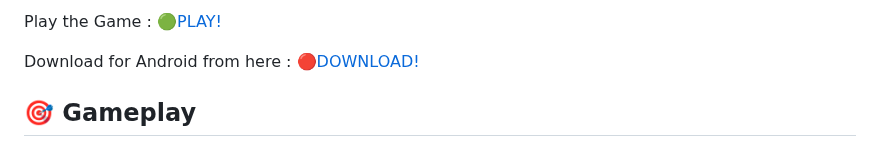
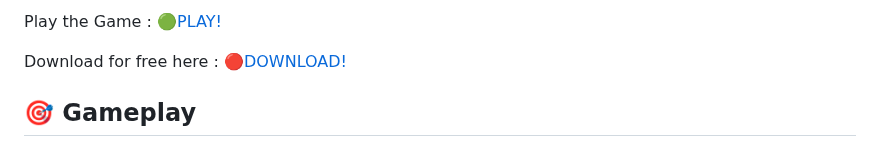
Before and after one commit to akash098p/flappy-modi, a Markdown page: README.md, the part around the change. GitHub-like rendering.

Commit message:
Update download link text in README

```diff
--- a/README.md
+++ b/README.md
@@ -41,7 +41,7 @@ A modern, arcade-style Flappy Bird clone featuring Indian themes, vehicles, and
 
   Play the Game : 🟢[PLAY!](https://akash098p.github.io/flappy-modi)
 
-  Download for Android from here : 🔴[DOWNLOAD!](https://akash098p.itch.io/flappy-modi)
+  Download for free here : 🔴[DOWNLOAD!](https://akash098p.itch.io/flappy-modi)
 
 
 
```
